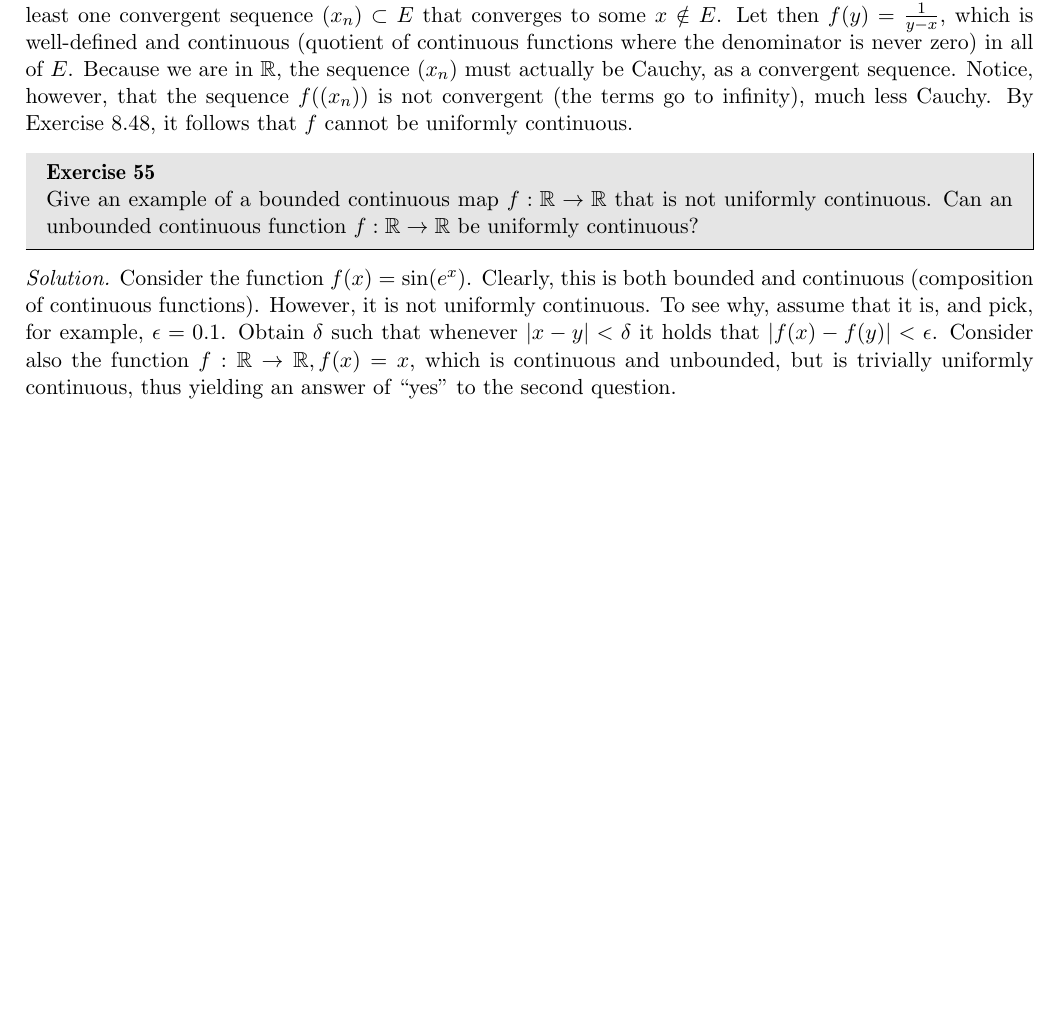
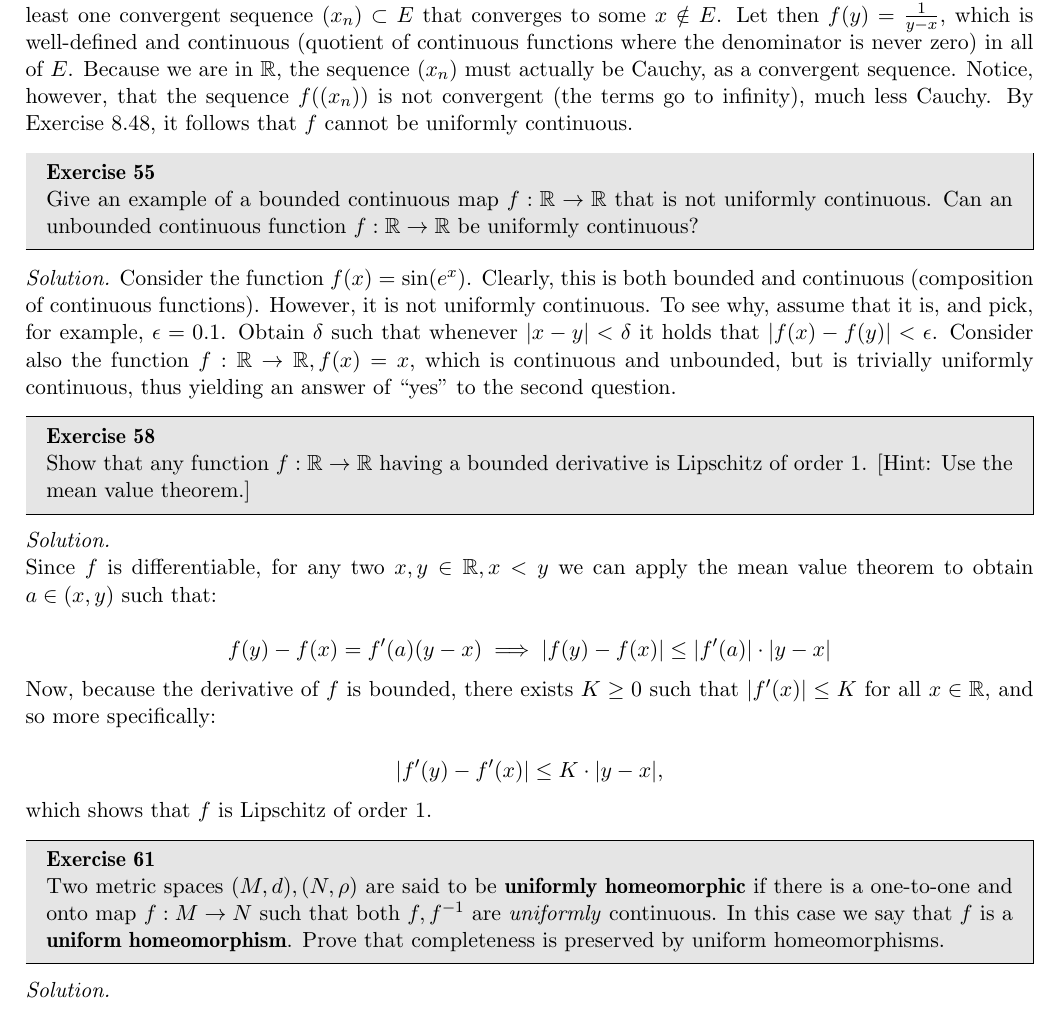
Before and after one commit to geomlyd/math_solutions, a LaTeX thesis (carothers_ra/main.tex, which reads carothers_ra/ch8.tex): part of page 114 of 114, cut so that both start at the same text, the shorter picture padded with empty space. Compiled offline with pdfLaTeX.

Commit message:
Carothers Ex. 8.58

```diff
--- a/carothers_ra/ch8.tex
+++ b/carothers_ra/ch8.tex
@@ -817,3 +817,32 @@
     Obtain $\delta$ such that whenever $\lvert x - y \rvert < \delta$ it holds that $\lvert f(x) - f(y) \rvert < \epsilon$.
     Consider also the function $f: \mathbb{R} \rightarrow \mathbb{R}, f(x) = x$, which is continuous and unbounded, but is trivially uniformly continuous, thus yielding an answer of ``yes'' to the second question.
 \end{solution}
+
+\begin{exercise}{58}
+    Show that any function $f: \mathbb{R} \rightarrow \mathbb{R}$ having a bounded derivative is Lipschitz of order 1.
+    [Hint: Use the mean value theorem.]
+\end{exercise}
+
+\begin{solution}
+
+    Since $f$ is differentiable, for any two $x, y \in \mathbb{R}, x < y$ we can apply the mean value theorem to obtain $a \in (x, y)$ such that:
+
+    \[f(y) - f(x) = f'(a)(y - x) \implies \lvert f(y) - f(x) \rvert \leq \lvert f'(a) \rvert \cdot \lvert y - x \rvert\]
+
+    Now, because the derivative of $f$ is bounded, there exists $K \geq 0$ such that $\lvert f'(x) \rvert \leq K$ for all $x \in \mathbb{R}$, and so more specifically:
+
+    \[\lvert f'(y) - f'(x) \rvert \leq K \cdot \lvert y - x \rvert,\]
+
+    which shows that $f$ is Lipschitz of order 1.
+\end{solution}
+
+\begin{exercise}{61}
+    Two metric spaces $(M, d), (N, \rho)$ are said to be \textbf{uniformly homeomorphic} if there is a one-to-one and onto map $f: M \rightarrow N$ such that both $f, f^{-1}$ are \textit{uniformly} continuous.
+    In this case we say that $f$ is a \textbf{uniform homeomorphism}.
+    Prove that completeness is preserved by uniform homeomorphisms.
+\end{exercise}
+
+\begin{solution}
+
+
+\end{solution}
```
Also changed, not shown: carothers_ra/main.pdf.
